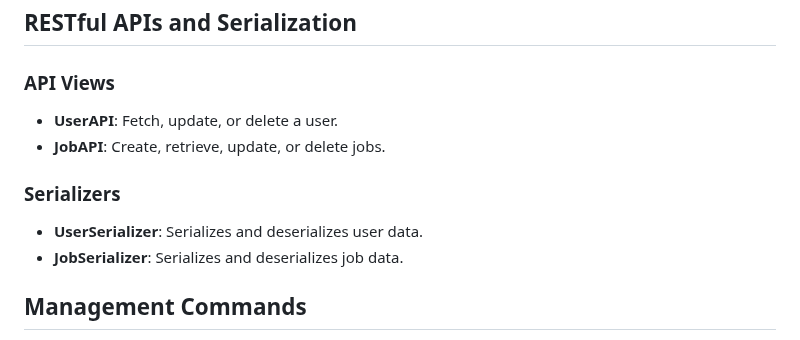
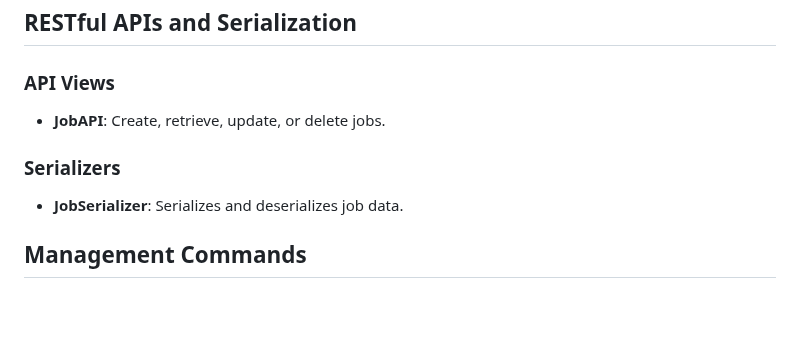
Before and after one commit to Abdul-Muqadim-Arbisoft/django_uni_manage, a Markdown page: README.md, the part around the change. GitHub-like rendering; blank space fills up the shorter version.

Commit message:
Update README.md
Removed an extra feature stated in readme that wasn't present in the application

```diff
--- a/README.md
+++ b/README.md
@@ -101,12 +101,10 @@ Templates for rendering the user management views.
 
 ### API Views
 
-- **UserAPI**: Fetch, update, or delete a user.
 - **JobAPI**: Create, retrieve, update, or delete jobs.
 
 ### Serializers
 
-- **UserSerializer**: Serializes and deserializes user data.
 - **JobSerializer**: Serializes and deserializes job data.
 
 ## Management Commands
```
